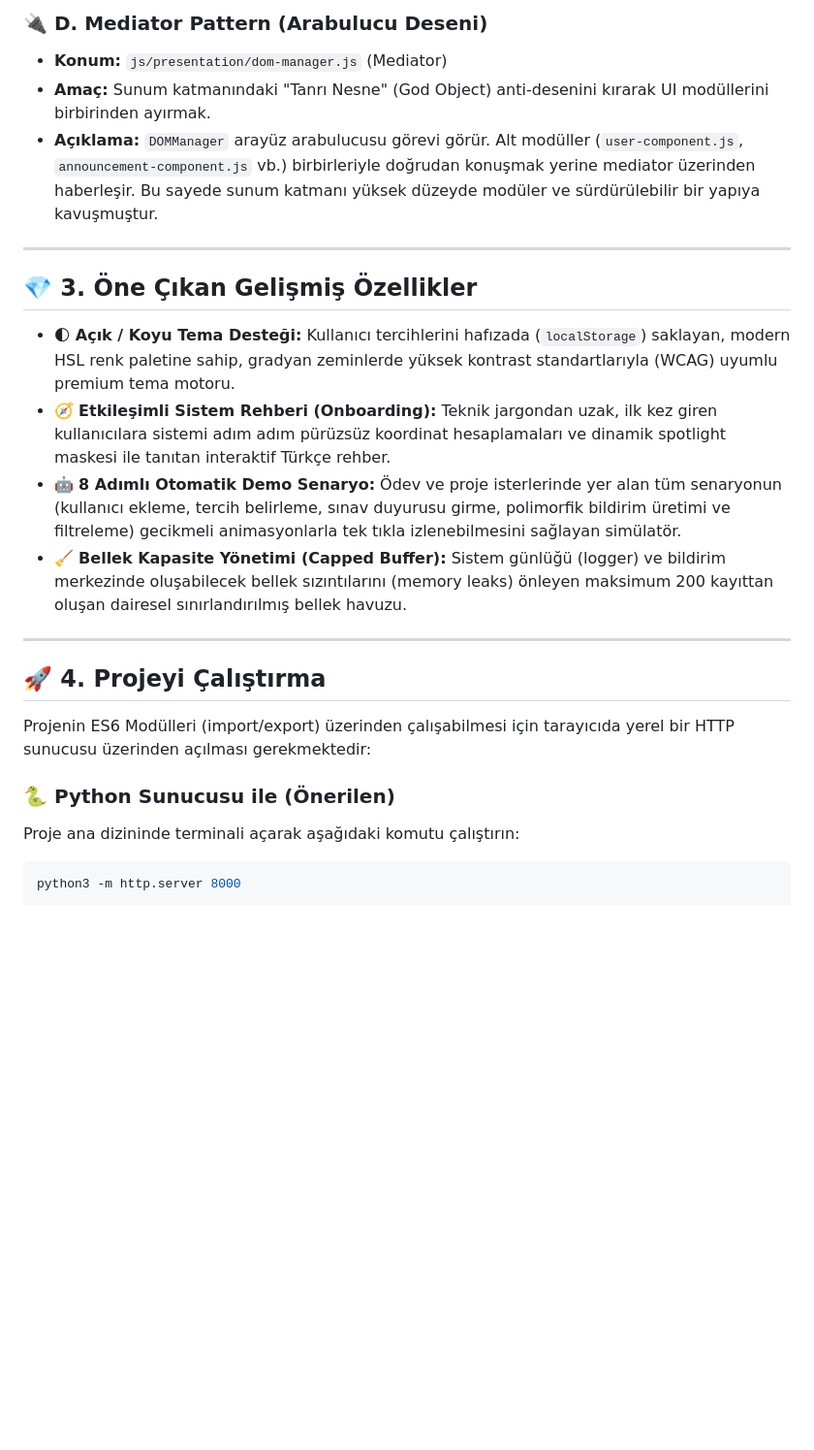
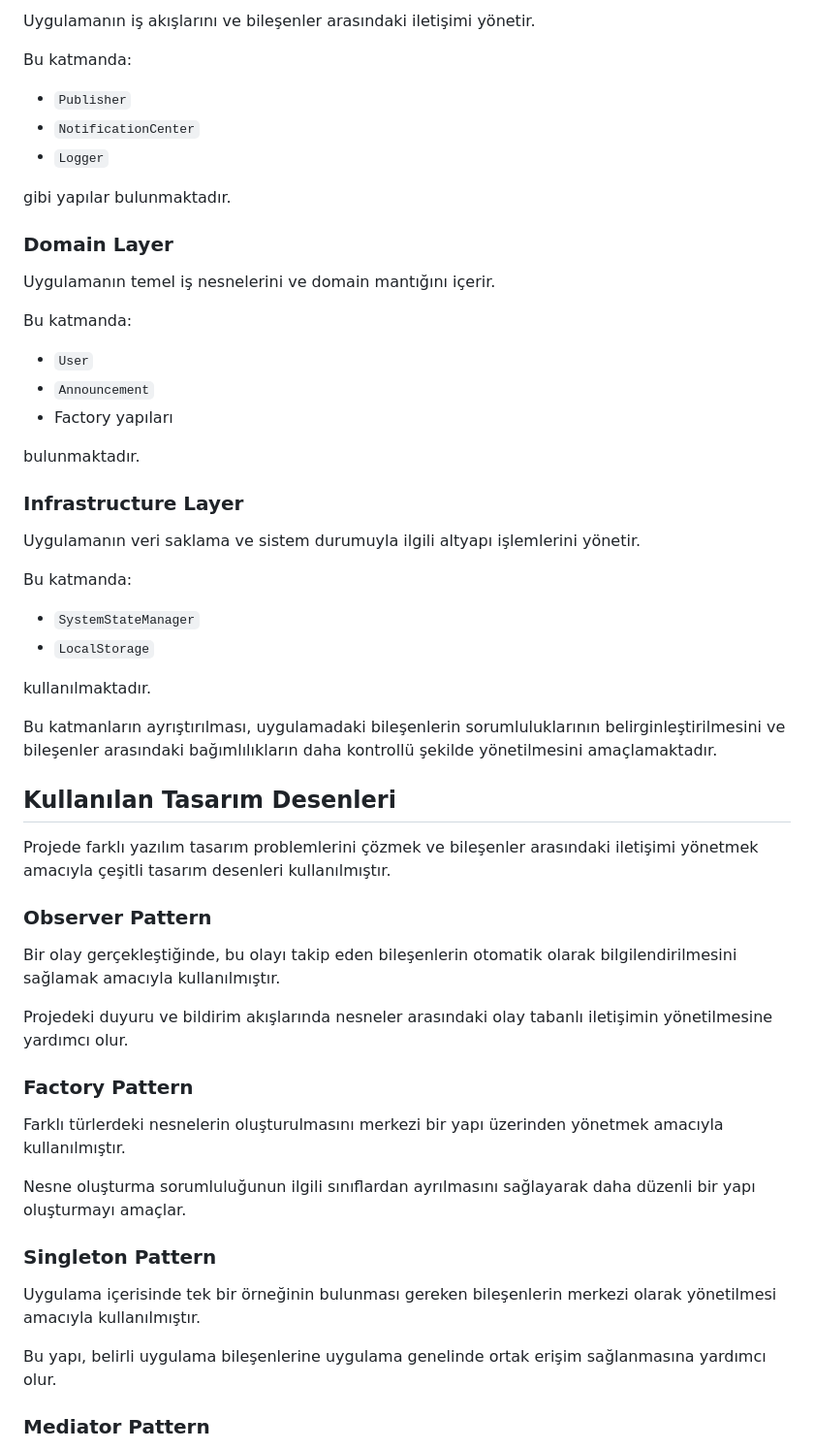
Before and after one commit to edakarakocc/AkilliKampusDuyuruSistemi, a Markdown page: README.md, the part around one of its changes. Shown at 97% size. Drawn GitHub-style; blank space fills up the shorter version.

````diff
--- a/README.md
+++ b/README.md
@@ -49,25 +57,60 @@ Sistem, sorumlulukların net bir şekilde ayrılması (Separation of Concerns) v
 
-### 🔌 D. Mediator Pattern (Arabulucu Deseni)
-* **Konum:** `js/presentation/dom-manager.js` (Mediator)
-* **Amaç:** Sunum katmanındaki "Tanrı Nesne" (God Object) anti-desenini kırarak UI modüllerini birbirinden ayırmak.
-* **Açıklama:** `DOMManager` arayüz arabulucusu görevi görür. Alt modüller (`user-component.js`, `announcement-component.js` vb.) birbirleriyle doğrudan konuşmak yerine mediator üzerinden haberleşir. Bu sayede sunum katmanı yüksek düzeyde modüler ve sürdürülebilir bir yapıya kavuşmuştur.
+Uygulamanın iş akışlarını ve bileşenler arasındaki iletişimi yönetir.
 
----
+Bu katmanda:
 
-## 💎 3. Öne Çıkan Gelişmiş Özellikler
+- `Publisher`
+- `NotificationCenter`
+- `Logger`
 
-* 🌓 **Açık / Koyu Tema Desteği:** Kullanıcı tercihlerini hafızada (`localStorage`) saklayan, modern HSL renk paletine sahip, gradyan zeminlerde yüksek kontrast standartlarıyla (WCAG) uyumlu premium tema motoru.
-* 🧭 **Etkileşimli Sistem Rehberi (Onboarding):** Teknik jargondan uzak, ilk kez giren kullanıcılara sistemi adım adım pürüzsüz koordinat hesaplamaları ve dinamik spotlight maskesi ile tanıtan interaktif Türkçe rehber.
-* 🤖 **8 Adımlı Otomatik Demo Senaryo:** Ödev ve proje isterlerinde yer alan tüm senaryonun (kullanıcı ekleme, tercih belirleme, sınav duyurusu girme, polimorfik bildirim üretimi ve filtreleme) gecikmeli animasyonlarla tek tıkla izlenebilmesini sağlayan simülatör.
-* 🧹 **Bellek Kapasite Yönetimi (Capped Buffer):** Sistem günlüğü (logger) ve bildirim merkezinde oluşabilecek bellek sızıntılarını (memory leaks) önleyen maksimum 200 kayıttan oluşan dairesel sınırlandırılmış bellek havuzu.
+gibi yapılar bulunmaktadır.
 
----
+### Domain Layer
 
-## 🚀 4. Projeyi Çalıştırma
+Uygulamanın temel iş nesnelerini ve domain mantığını içerir.
 
-Projenin ES6 Modülleri (import/export) üzerinden çalışabilmesi için tarayıcıda yerel bir HTTP sunucusu üzerinden açılması gerekmektedir:
+Bu katmanda:
 
-### 🐍 Python Sunucusu ile (Önerilen)
-Proje ana dizininde terminali açarak aşağıdaki komutu çalıştırın:
-```bash
-python3 -m http.server 8000
+- `User`
+- `Announcement`
+- Factory yapıları
+
+bulunmaktadır.
+
+### Infrastructure Layer
+
+Uygulamanın veri saklama ve sistem durumuyla ilgili altyapı işlemlerini yönetir.
+
+Bu katmanda:
+
+- `SystemStateManager`
+- `LocalStorage`
+
+kullanılmaktadır.
+
+Bu katmanların ayrıştırılması, uygulamadaki bileşenlerin sorumluluklarının belirginleştirilmesini ve bileşenler arasındaki bağımlılıkların daha kontrollü şekilde yönetilmesini amaçlamaktadır.
+
+## Kullanılan Tasarım Desenleri
+
+Projede farklı yazılım tasarım problemlerini çözmek ve bileşenler arasındaki iletişimi yönetmek amacıyla çeşitli tasarım desenleri kullanılmıştır.
+
+### Observer Pattern
+
+Bir olay gerçekleştiğinde, bu olayı takip eden bileşenlerin otomatik olarak bilgilendirilmesini sağlamak amacıyla kullanılmıştır.
+
+Projedeki duyuru ve bildirim akışlarında nesneler arasındaki olay tabanlı iletişimin yönetilmesine yardımcı olur.
+
+### Factory Pattern
+
+Farklı türlerdeki nesnelerin oluşturulmasını merkezi bir yapı üzerinden yönetmek amacıyla kullanılmıştır.
+
+Nesne oluşturma sorumluluğunun ilgili sınıflardan ayrılmasını sağlayarak daha düzenli bir yapı oluşturmayı amaçlar.
+
+### Singleton Pattern
+
+Uygulama içerisinde tek bir örneğinin bulunması gereken bileşenlerin merkezi olarak yönetilmesi amacıyla kullanılmıştır.
+
+Bu yapı, belirli uygulama bileşenlerine uygulama genelinde ortak erişim sağlanmasına yardımcı olur.
+
+### Mediator Pattern
+
````
Also changed, not shown: other parts of README.md (+139 -39 lines).
